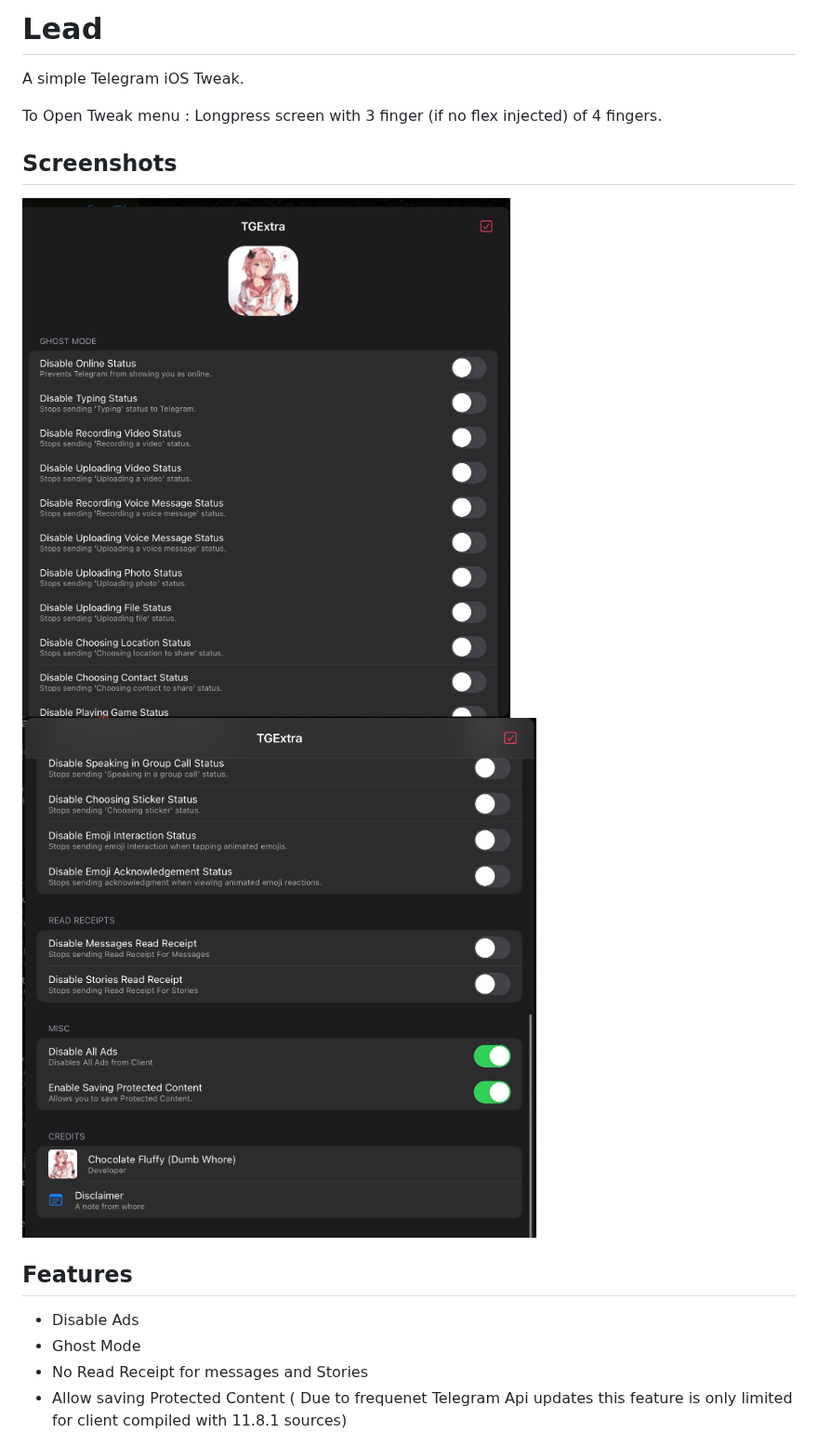
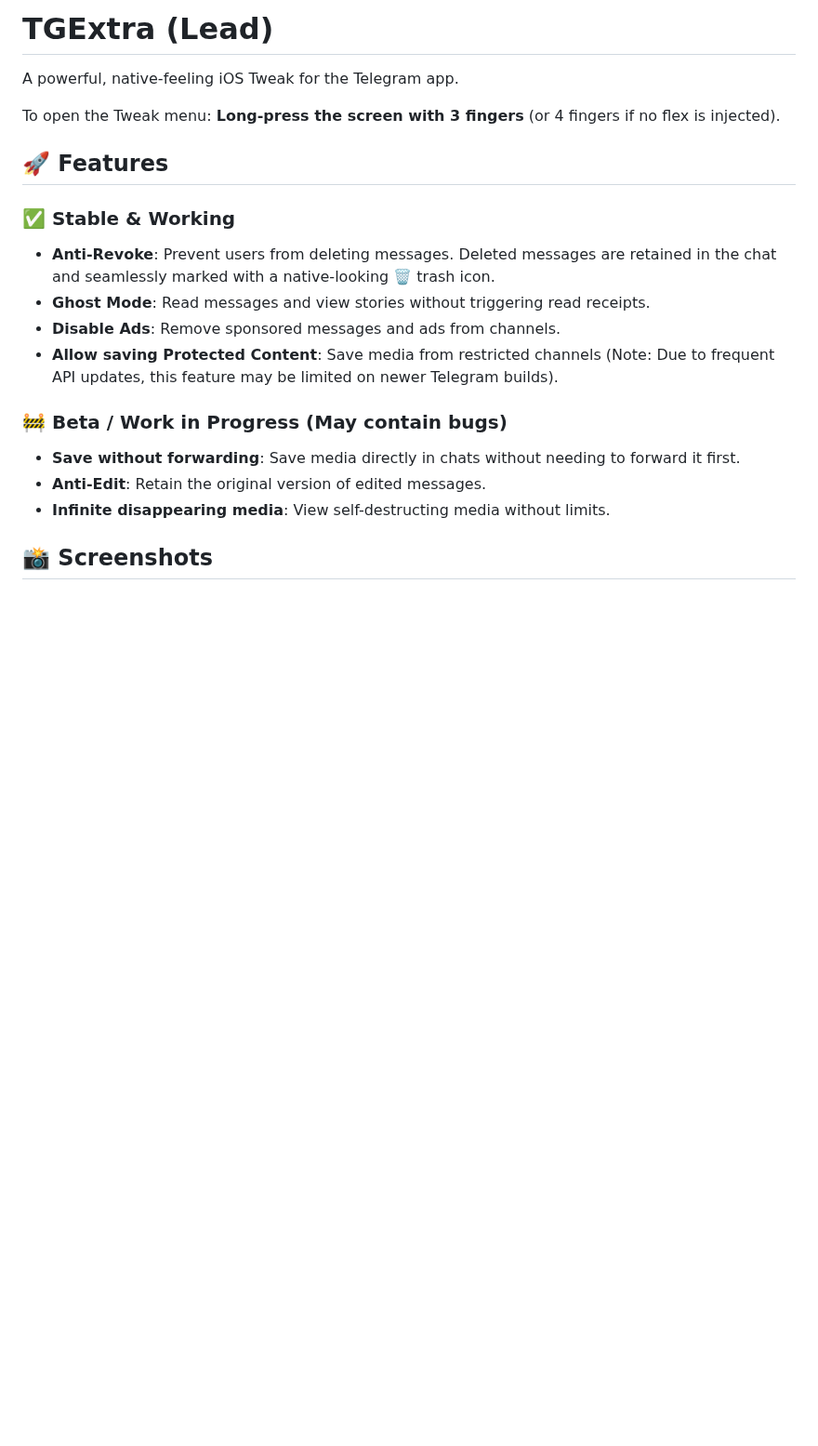
Before and after one commit to w3ltyyy/lead, a Markdown page: README.md, the part around one of its changes. Shown at 93% size. Rendered like a GitHub page; blank space fills up the shorter version.

Commit message:
docs: update README with new features and screenshots

```diff
--- a/README.md
+++ b/README.md
@@ -1,18 +1,21 @@
-# Lead
-A simple Telegram iOS Tweak.
+# TGExtra (Lead)
 
-To Open Tweak menu : Longpress screen with 3 finger (if no flex injected) of 4 fingers.
+A powerful, native-feeling iOS Tweak for the Telegram app.
 
-## Screenshots
+To open the Tweak menu: **Long-press the screen with 3 fingers** (or 4 fingers if no flex is injected).
 
-![Screenshot 1](Screenshots/1.png)
-![Screenshot 2](Screenshots/2.png)
+## 🚀 Features
 
-## Features
+### ✅ Stable & Working
+- **Anti-Revoke**: Prevent users from deleting messages. Deleted messages are retained in the chat and seamlessly marked with a native-looking 🗑️ trash icon.
+- **Ghost Mode**: Read messages and view stories without triggering read receipts.
+- **Disable Ads**: Remove sponsored messages and ads from channels.
+- **Allow saving Protected Content**: Save media from restricted channels (Note: Due to frequent API updates, this feature may be limited on newer Telegram builds).
 
-- Disable Ads
-- Ghost Mode
-- No Read Receipt for messages and Stories
-- Allow saving Protected Content ( Due to frequenet Telegram Api updates this feature is only limited for client compiled with 11.8.1 sources)
+### 🚧 Beta / Work in Progress (May contain bugs)
+- **Save without forwarding**: Save media directly in chats without needing to forward it first.
+- **Anti-Edit**: Retain the original version of edited messages.
+- **Infinite disappearing media**: View self-destructing media without limits.
 
+## 📸 Screenshots
 
```
Also changed, not shown: other parts of README.md (+8 -1 lines), Screenshots/3.jpeg (added), Screenshots/4.jpeg (added).
